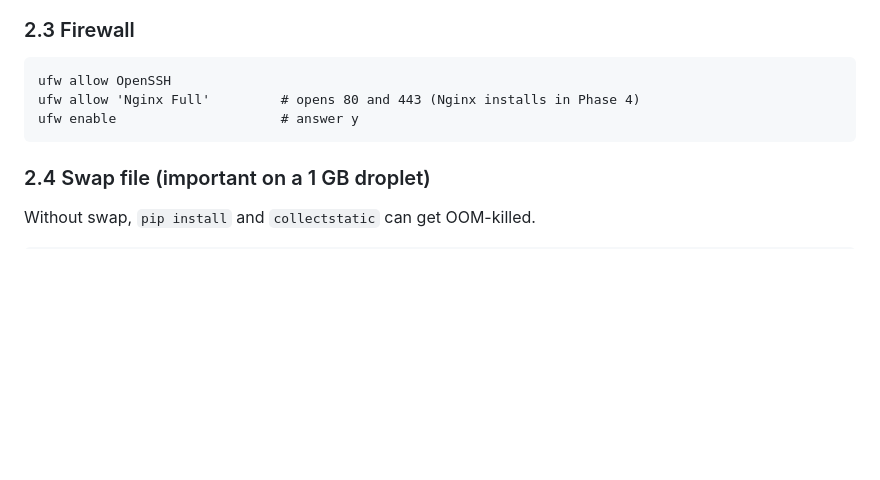
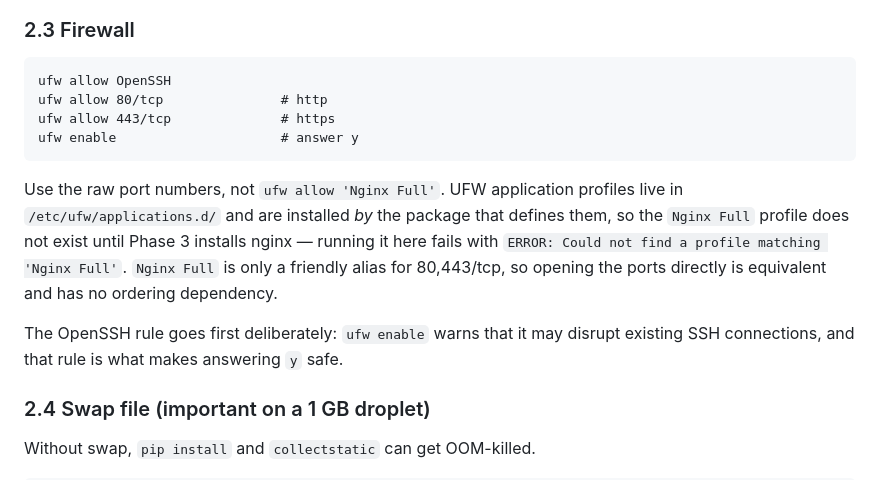
Before and after one commit to GeoffreyWeta/iadebayo, a Markdown page: DROPLET_DEPLOY.md, the part around the change. Rendered like a GitHub page; blank space fills up the shorter version.

Commit message:
Document the GitHub half of the droplet deploy, fix the ufw ordering bug
UFW application profiles live in /etc/ufw/applications.d/ and ship with the
package that defines them, so the Nginx Full profile does not exist until
Phase 3 installs nginx. Running it in Phase 2.3 fails outright, as it did on
the live deploy. Use 80/tcp and 443/tcp, which that profile is only an alias
for, and the ordering dependency disappears.

Also adds Phase 0.2 and 0.3: the droplet clones from GitHub and updates by
pulling from it, so unpushed work silently does not deploy. Spells out which
paths deliberately bypass git (.env, media/, staticfiles/) and how each
reaches the server instead, plus the deploy-key path for a private repo.

Co-Authored-By: Claude Opus 5 (1M context) <noreply@anthropic.com>

```diff
--- a/DROPLET_DEPLOY.md
+++ b/DROPLET_DEPLOY.md
@@ -140,8 +140,19 @@ required, run `reboot`, wait a minute, and SSH back in.
 ### 2.3 Firewall
 
     ufw allow OpenSSH
-    ufw allow 'Nginx Full'         # opens 80 and 443 (Nginx installs in Phase 4)
+    ufw allow 80/tcp               # http
+    ufw allow 443/tcp              # https
     ufw enable                     # answer y
+
+Use the raw port numbers, not `ufw allow 'Nginx Full'`. UFW application profiles
+live in `/etc/ufw/applications.d/` and are installed *by* the package that defines
+them, so the `Nginx Full` profile does not exist until Phase 3 installs nginx —
+running it here fails with `ERROR: Could not find a profile matching 'Nginx Full'`.
+`Nginx Full` is only a friendly alias for 80,443/tcp, so opening the ports
+directly is equivalent and has no ordering dependency.
+
+The OpenSSH rule goes first deliberately: `ufw enable` warns that it may disrupt
+existing SSH connections, and that rule is what makes answering `y` safe.
 
 ### 2.4 Swap file (important on a 1 GB droplet)
 
```
